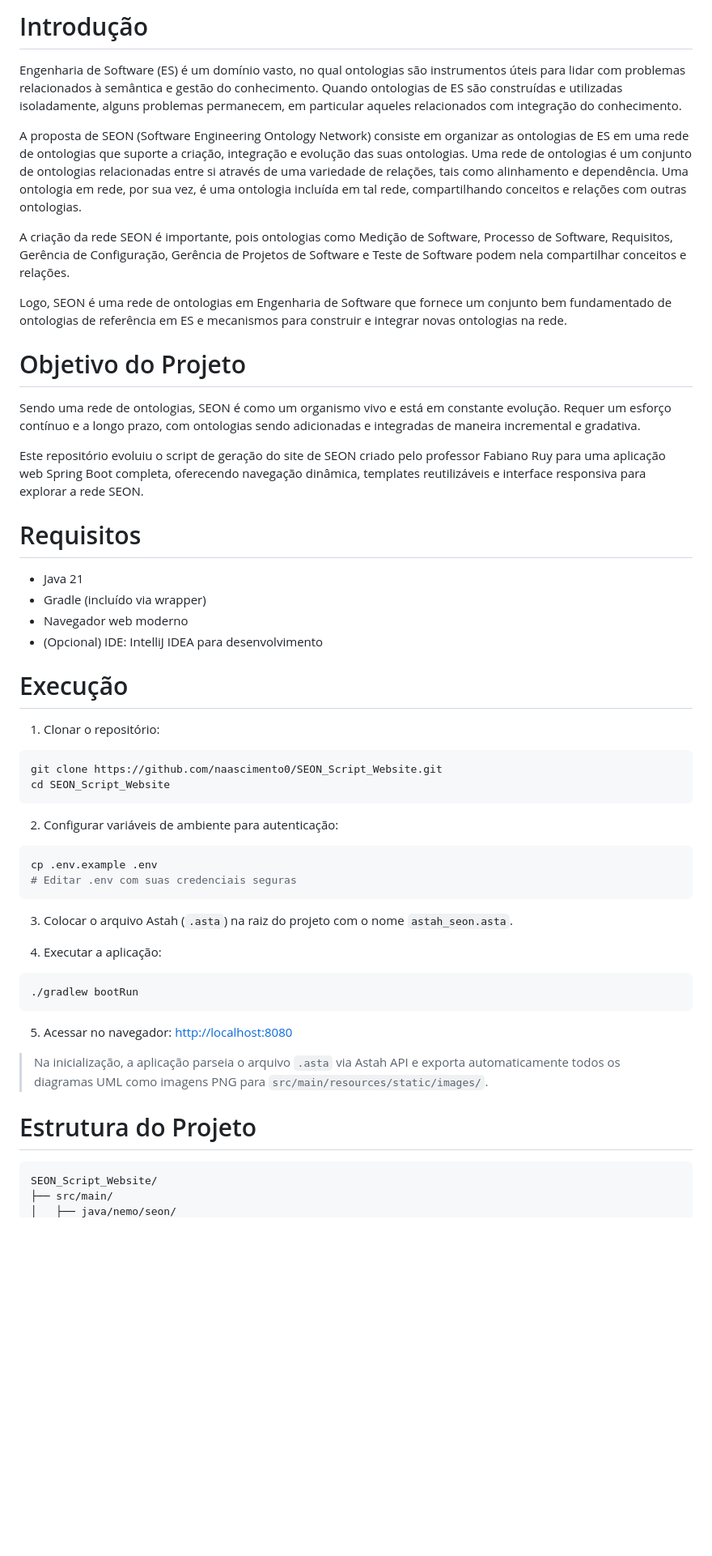
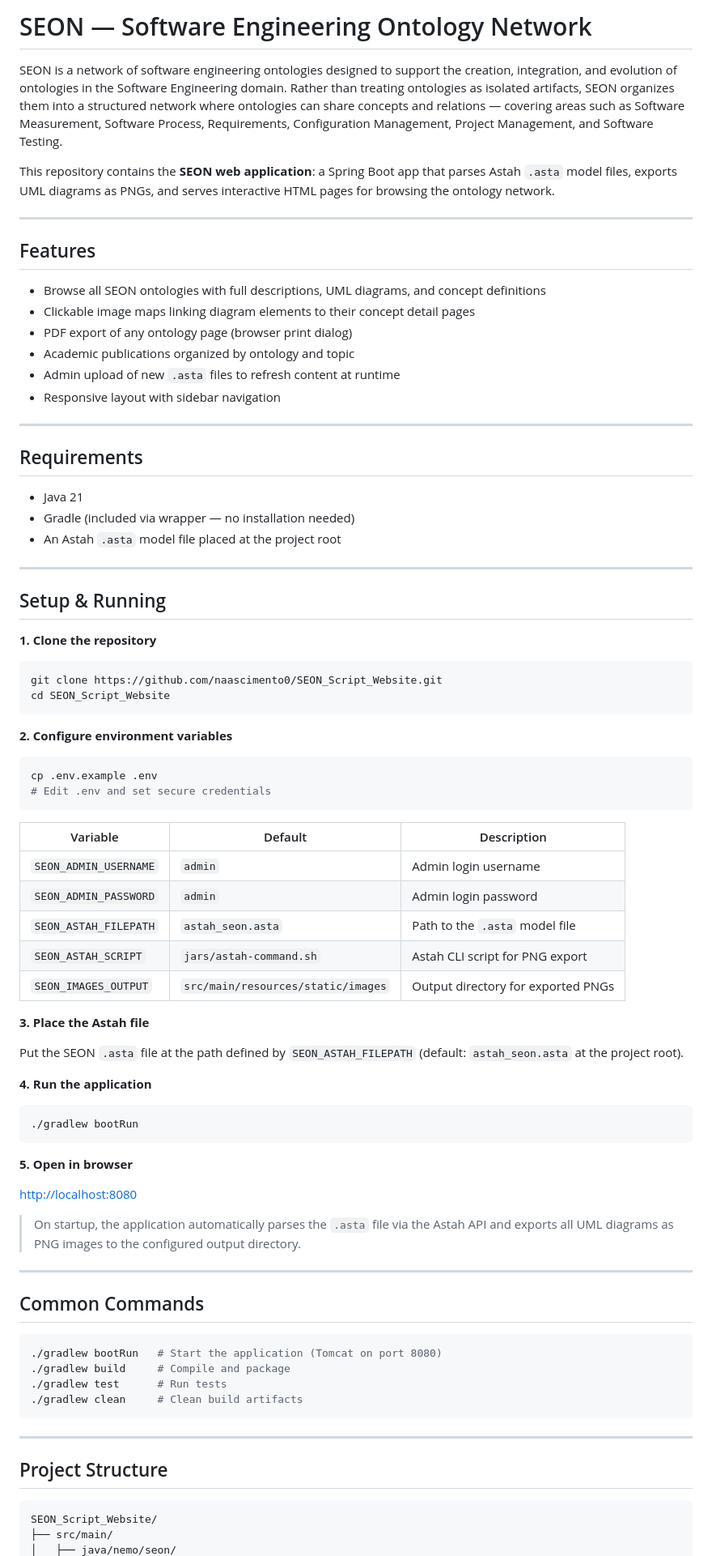
Before and after one commit to naascimento0/SEON_Script_Website, a Markdown page: README.md, the part around one of its changes. Shown at 81% size. GitHub-like rendering; blank space fills up the shorter version.

````diff
--- a/README.md
+++ b/README.md
@@ -1,51 +1,81 @@
-# Introdução
+# SEON — Software Engineering Ontology Network
 
-Engenharia de Software (ES) é um domínio vasto, no qual ontologias são instrumentos úteis para lidar com problemas relacionados à semântica e gestão do conhecimento. Quando ontologias de ES são construídas e utilizadas isoladamente, alguns problemas permanecem, em particular aqueles relacionados com integração do conhecimento.
+SEON is a network of software engineering ontologies designed to support the creation, integration, and evolution of ontologies in the Software Engineering domain. Rather than treating ontologies as isolated artifacts, SEON organizes them into a structured network where ontologies can share concepts and relations — covering areas such as Software Measurement, Software Process, Requirements, Configuration Management, Project Management, and Software Testing.
 
-A proposta de SEON (Software Engineering Ontology Network) consiste em organizar as ontologias de ES em uma rede de ontologias que suporte a criação, integração e evolução das suas ontologias. Uma rede de ontologias é um conjunto de ontologias relacionadas entre si através de uma variedade de relações, tais como alinhamento e dependência. Uma ontologia em rede, por sua vez, é uma ontologia incluída em tal rede, compartilhando conceitos e relações com outras ontologias.
+This repository contains the **SEON web application**: a Spring Boot app that parses Astah `.asta` model files, exports UML diagrams as PNGs, and serves interactive HTML pages for browsing the ontology network.
 
-A criação da rede SEON é importante, pois ontologias como Medição de Software, Processo de Software, Requisitos, Gerência de Configuração, Gerência de Projetos de Software e Teste de Software podem nela compartilhar conceitos e relações.
+---
 
-Logo, SEON é uma rede de ontologias em Engenharia de Software que fornece um conjunto bem fundamentado de ontologias de referência em ES e mecanismos para construir e integrar novas ontologias na rede.
+## Features
 
-# Objetivo do Projeto
-Sendo uma rede de ontologias, SEON é como um organismo vivo e está em constante evolução. Requer um esforço contínuo e a longo prazo, com ontologias sendo adicionadas e integradas de maneira incremental e gradativa.
+- Browse all SEON ontologies with full descriptions, UML diagrams, and concept definitions
+- Clickable image maps linking diagram elements to their concept detail pages
+- PDF export of any ontology page (browser print dialog)
+- Academic publications organized by ontology and topic
+- Admin upload of new `.asta` files to refresh content at runtime
+- Responsive layout with sidebar navigation
 
-Este repositório evoluiu o script de geração do site de SEON criado pelo professor Fabiano Ruy para uma aplicação web Spring Boot completa, oferecendo navegação dinâmica, templates reutilizáveis e interface responsiva para explorar a rede SEON.
+---
 
-# Requisitos
+## Requirements
 
-* Java 21
-* Gradle (incluído via wrapper)
-* Navegador web moderno
-* (Opcional) IDE: IntelliJ IDEA para desenvolvimento
+- Java 21
+- Gradle (included via wrapper — no installation needed)
+- An Astah `.asta` model file placed at the project root
 
-# Execução
+---
 
-1. Clonar o repositório:
+## Setup & Running
+
+**1. Clone the repository**
 ```bash
 git clone https://github.com/naascimento0/SEON_Script_Website.git
 cd SEON_Script_Website
 ```
 
-2. Configurar variáveis de ambiente para autenticação:
+**2. Configure environment variables**
 ```bash
 cp .env.example .env
-# Editar .env com suas credenciais seguras
+# Edit .env and set secure credentials
 ```
 
-3. Colocar o arquivo Astah (`.asta`) na raiz do projeto com o nome `astah_seon.asta`.
+| Variable | Default | Description |
+|---|---|---|
+| `SEON_ADMIN_USERNAME` | `admin` | Admin login username |
+| `SEON_ADMIN_PASSWORD` | `admin` | Admin login password |
+| `SEON_ASTAH_FILEPATH` | `astah_seon.asta` | Path to the `.asta` model file |
+| `SEON_ASTAH_SCRIPT` | `jars/astah-command.sh` | Astah CLI script for PNG export |
+| `SEON_IMAGES_OUTPUT` | `src/main/resources/static/images` | Output directory for exported PNGs |
 
-4. Executar a aplicação:
+**3. Place the Astah file**
+
+Put the SEON `.asta` file at the path defined by `SEON_ASTAH_FILEPATH` (default: `astah_seon.asta` at the project root).
+
+**4. Run the application**
 ```bash
 ./gradlew bootRun
 ```
 
-5. Acessar no navegador: [http://localhost:8080](http://localhost:8080)
+**5. Open in browser**
 
-> Na inicialização, a aplicação parseia o arquivo `.asta` via Astah API e exporta automaticamente todos os diagramas UML como imagens PNG para `src/main/resources/static/images/`.
+[http://localhost:8080](http://localhost:8080)
 
-# Estrutura do Projeto
+> On startup, the application automatically parses the `.asta` file via the Astah API and exports all UML diagrams as PNG images to the configured output directory.
+
+---
+
+## Common Commands
+
+```bash
+./gradlew bootRun   # Start the application (Tomcat on port 8080)
+./gradlew build     # Compile and package
+./gradlew test      # Run tests
+./gradlew clean     # Clean build artifacts
+```
+
+---
+
+## Project Structure
 
 ```
 SEON_Script_Website/
````
Also changed, not shown: other parts of README.md (+80 -60 lines).
